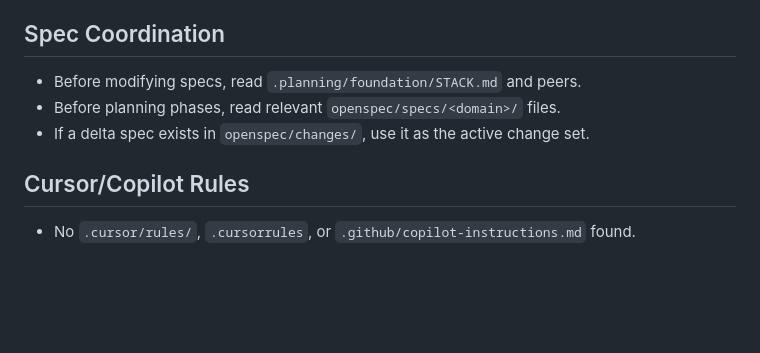
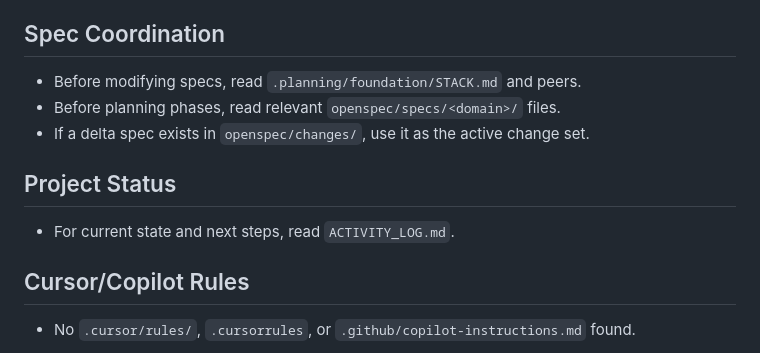
Before and after one commit to soubhratra/foundation-template, a Markdown page: AGENTS.md, the part around the change. Drawn GitHub-style; blank space fills up the shorter version.

```diff
--- a/AGENTS.md
+++ b/AGENTS.md
@@ -161,6 +161,9 @@ Notes:
 - Before planning phases, read relevant `openspec/specs/<domain>/` files.
 - If a delta spec exists in `openspec/changes/`, use it as the active change set.
 
+## Project Status
+- For current state and next steps, read `ACTIVITY_LOG.md`.
+
 ## Cursor/Copilot Rules
 - No `.cursor/rules/`, `.cursorrules`, or `.github/copilot-instructions.md` found.
 
```
Also changed, not shown: ACTIVITY_LOG.md (+20 -5 lines).
